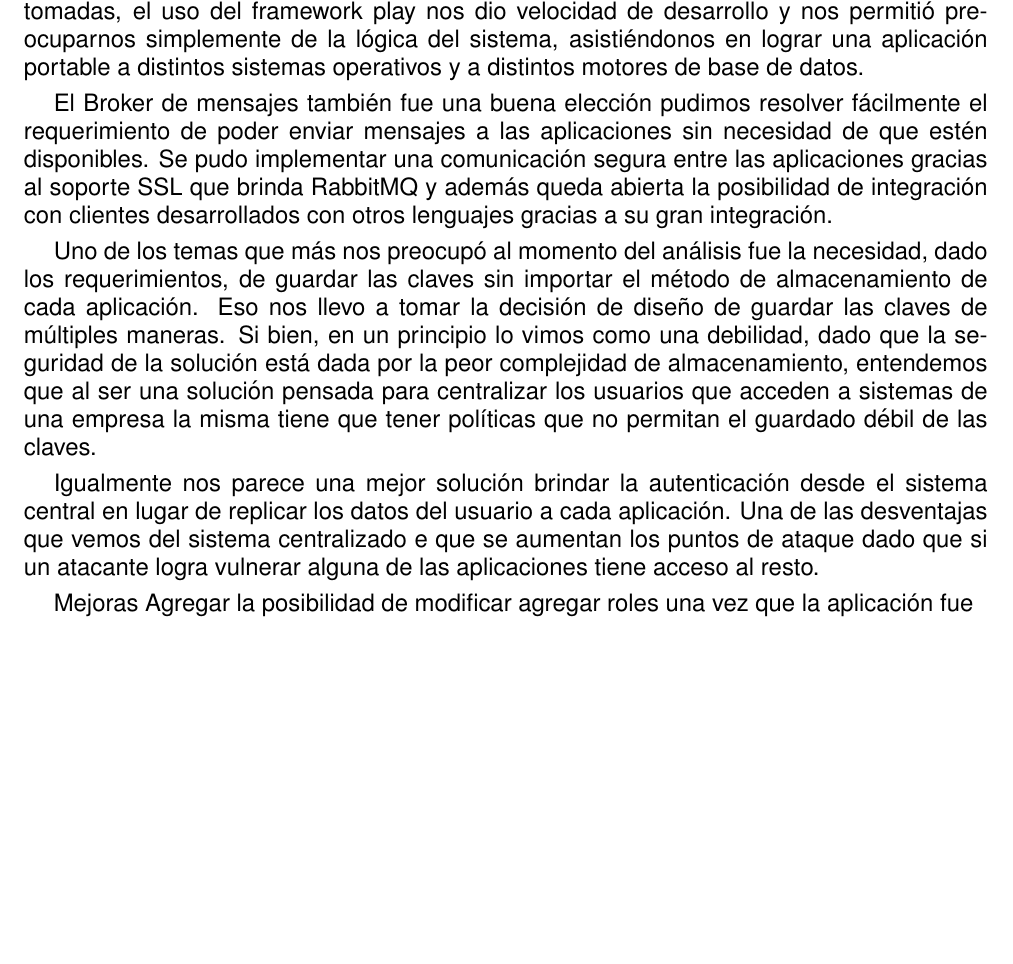
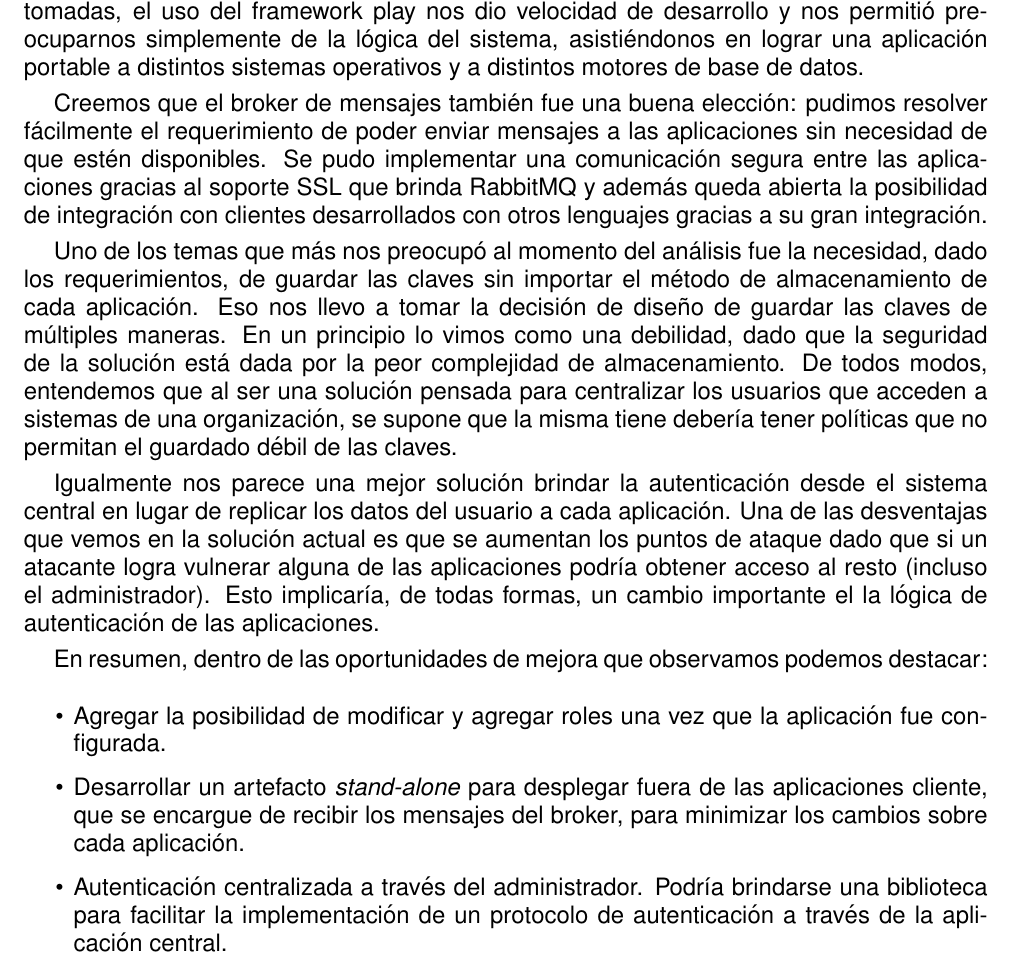
Before and after one commit to juanedi/seginf-sims, a LaTeX document (informe/src/informe.tex, which reads informe/src/contenido/conclusion.tex): part of page 14 of 14, cut so that both start at the same text, the shorter picture padded with empty space. Compiled offline with pdfLaTeX.

Commit message:
redondeo conclusión

```diff
--- a/informe/src/contenido/conclusion.tex
+++ b/informe/src/contenido/conclusion.tex
@@ -2,14 +2,23 @@
 
 Respecto a la elección de la tecnología creemos que fueron adecuadas las decisiones tomadas, el uso del framework play nos dio velocidad de desarrollo y nos permitió preocuparnos simplemente de la lógica del sistema, asistiéndonos en lograr una aplicación portable a distintos sistemas operativos y a distintos motores de base de datos.
 
-El Broker de mensajes también fue una buena elección pudimos resolver fácilmente el requerimiento de poder enviar mensajes a las aplicaciones sin necesidad de que estén disponibles. Se pudo implementar una comunicación segura entre las aplicaciones gracias al soporte SSL que brinda RabbitMQ y además queda abierta la posibilidad de integración con clientes desarrollados con otros lenguajes gracias a su gran integración.
+Creemos que el broker de mensajes también fue una buena elección: pudimos resolver fácilmente el requerimiento de poder enviar mensajes a las aplicaciones sin necesidad de que estén disponibles. Se pudo implementar una comunicación segura entre las aplicaciones gracias al soporte SSL que brinda RabbitMQ y además queda abierta la posibilidad de integración con clientes desarrollados con otros lenguajes gracias a su gran integración.
 
-Uno de los temas que más nos preocupó al momento del análisis fue la necesidad, dado los requerimientos, de guardar las claves sin importar el método de almacenamiento de cada aplicación. Eso nos llevo a tomar la decisión de diseño de guardar las claves de múltiples maneras. Si bien, en un principio lo vimos como una debilidad, dado que la seguridad de la solución está dada por la peor complejidad de almacenamiento, entendemos que al ser una solución pensada para centralizar los usuarios que acceden a sistemas de una empresa la misma tiene que tener políticas que no permitan el guardado débil de las claves.
+Uno de los temas que más nos preocupó al momento del análisis fue la necesidad, dado los requerimientos, de guardar las claves sin importar el método de almacenamiento de cada aplicación. Eso nos llevo a tomar la decisión de diseño de guardar las claves de múltiples maneras. En un principio lo vimos como una debilidad, dado que la seguridad de la solución está dada por la peor complejidad de almacenamiento. De todos modos, entendemos que al ser una solución pensada para centralizar los usuarios que acceden a sistemas de una organización, se supone que la misma tiene debería tener políticas que no permitan el guardado débil de las claves.
 
-Igualmente nos parece una mejor solución brindar la autenticación desde el sistema central en lugar de replicar los datos del usuario a cada aplicación. Una de las desventajas que vemos del sistema centralizado e que se aumentan los puntos de ataque dado que si un atacante logra vulnerar alguna de las aplicaciones tiene acceso al resto.
+Igualmente nos parece una mejor solución brindar la autenticación desde el sistema central en lugar de replicar los datos del usuario a cada aplicación. Una de las desventajas que vemos en la solución actual es que se aumentan los puntos de ataque dado que si un atacante logra vulnerar alguna de las aplicaciones podría obtener acceso al resto (incluso el administrador). Esto implicaría, de todas formas, un cambio importante el la lógica de autenticación de las aplicaciones.
 
+En resumen, dentro de las oportunidades de mejora que observamos podemos destacar:
 
+\begin{itemize}
+  \item Agregar la posibilidad de modificar y agregar roles una vez que la aplicación fue configurada.
+  \item Desarrollar un artefacto \textit{stand-alone} para desplegar fuera de las aplicaciones cliente, que se
+  		encargue de recibir los mensajes del broker, para minimizar los cambios sobre cada aplicación.
+  \item Autenticación centralizada a través del administrador. Podría brindarse una biblioteca para facilitar
+  		la implementación de un protocolo de autenticación a través de la aplicación central.
+\end{itemize}
 
-
-Mejoras
-Agregar la posibilidad de modificar agregar roles una vez que la aplicación fue
+% Dentro de las oportunidades de mejora que vemos para la solución podemos destacar:
+% Agregar la posibilidad de modificar/agregar roles una vez que la aplicación fue configurada.
+% El manejo centralizado de Login para achicar el frente de ataque.
+% La creación de una aplicación para instalar en los clientes que sea capaz de recibir mensajes del broker y que sepa comunicarse con diferentes motores de base de datos para evitar tener que modificar las aplicaciones clientes.
```
